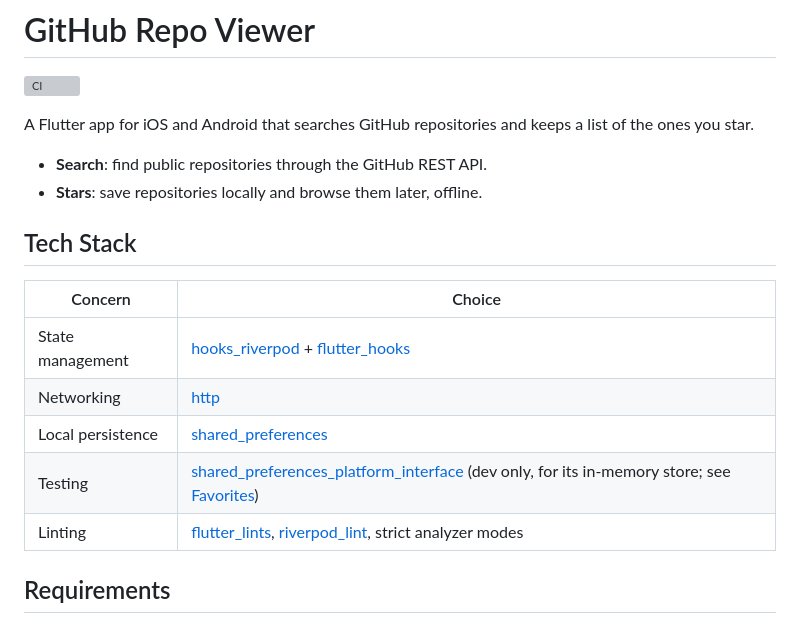
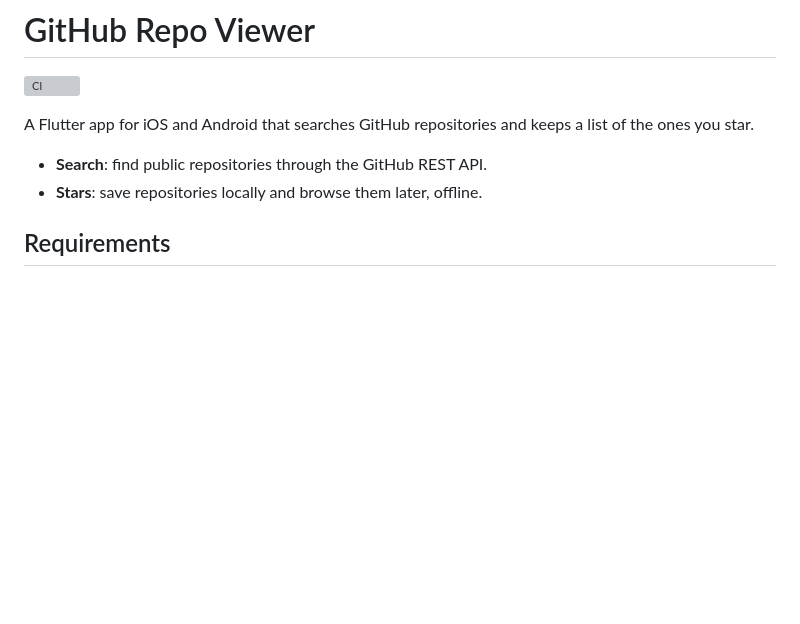
Before and after one commit to ruby109/flutter_github_repo_viewer, a Markdown page: README.md, the part around one of its changes. Rendered like a GitHub page; blank space fills up the shorter version; grey boxes are pictures that could not be loaded.

```diff
--- a/README.md
+++ b/README.md
@@ -6,16 +6,6 @@ A Flutter app for iOS and Android that searches GitHub repositories and keeps a
 
 - **Search**: find public repositories through the GitHub REST API.
 - **Stars**: save repositories locally and browse them later, offline.
-
-## Tech Stack
-
-| Concern | Choice |
-|---|---|
-| State management | [hooks_riverpod](https://pub.dev/packages/hooks_riverpod) + [flutter_hooks](https://pub.dev/packages/flutter_hooks) |
-| Networking | [http](https://pub.dev/packages/http) |
-| Local persistence | [shared_preferences](https://pub.dev/packages/shared_preferences) |
-| Testing | [shared_preferences_platform_interface](https://pub.dev/packages/shared_preferences_platform_interface) (dev only, for its in-memory store; see [Favorites](#testing-favorites)) |
-| Linting | [flutter_lints](https://pub.dev/packages/flutter_lints), [riverpod_lint](https://pub.dev/packages/riverpod_lint), strict analyzer modes |
 
 ## Requirements
 
```
Also changed, not shown: other parts of README.md (+25 -0 lines).
